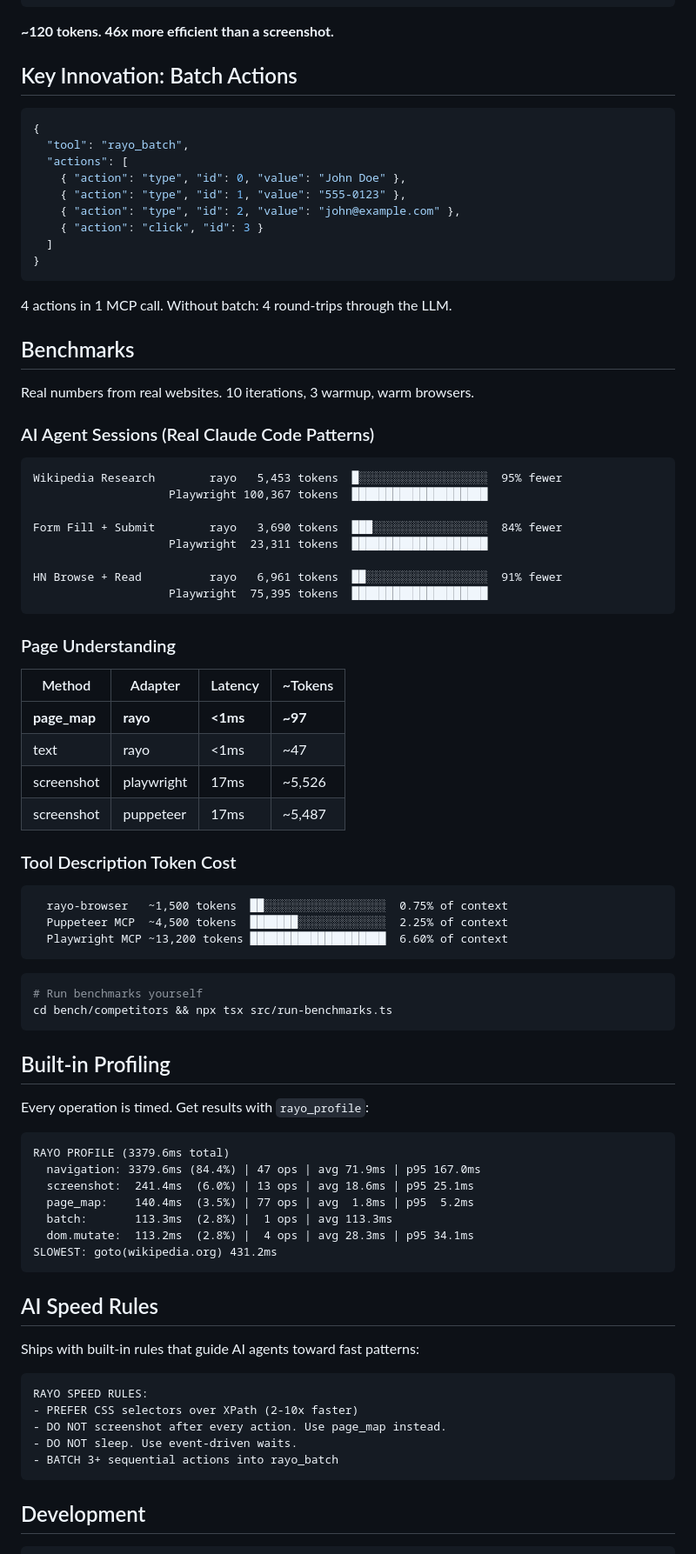
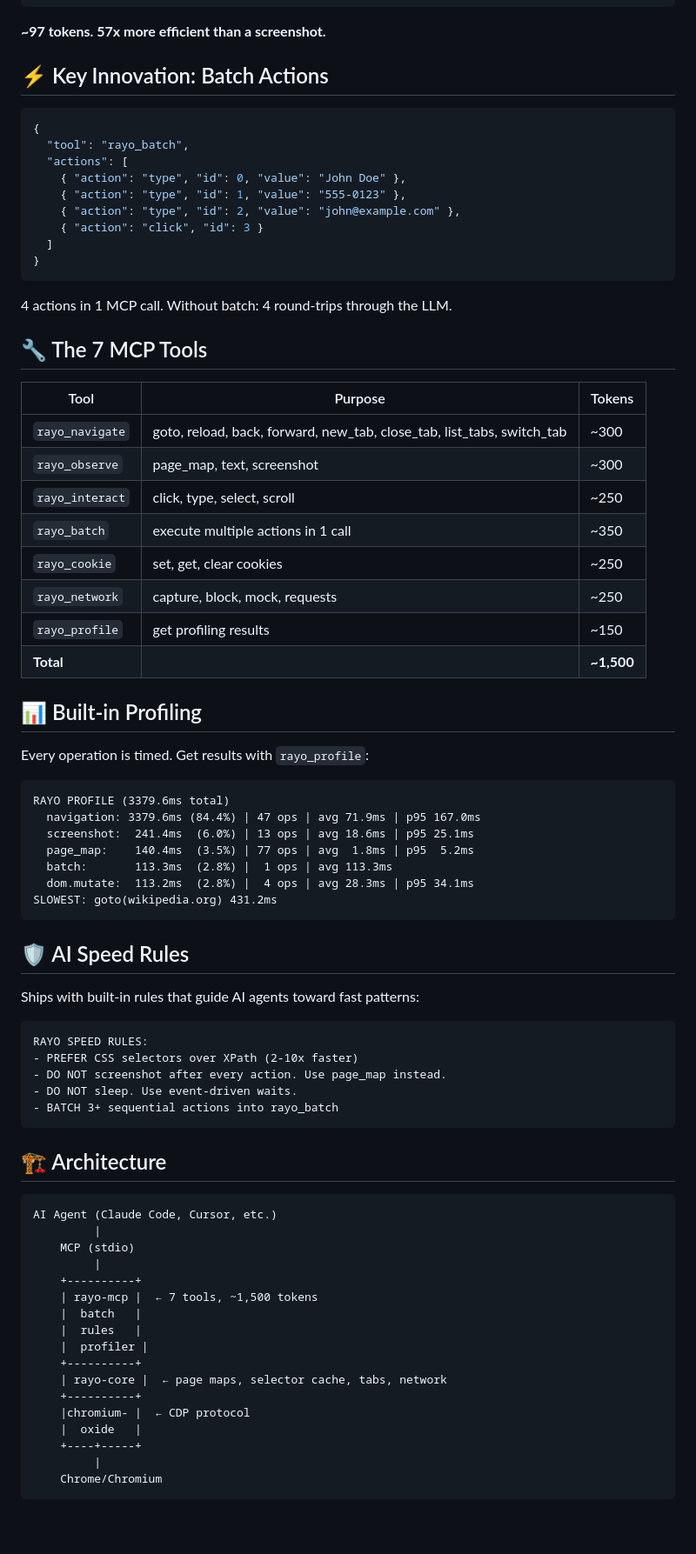
Before and after one commit to manurueda/rayo-browser, a Markdown page: README.md, the part around one of its changes. Shown at 87% size. GitHub-like rendering; blank space fills up the shorter version.

````diff
--- a/README.md
+++ b/README.md
@@ -85,9 +95,9 @@ Instead of screenshots (~5,500 tokens) or raw HTML (~50k tokens):
 }
 ```
 
-**~120 tokens. 46x more efficient than a screenshot.**
+**~97 tokens. 57x more efficient than a screenshot.**
 
-## Key Innovation: Batch Actions
+## ⚡ Key Innovation: Batch Actions
 
 ```json
 {
@@ -103,46 +113,20 @@ Instead of screenshots (~5,500 tokens) or raw HTML (~50k tokens):
 
 4 actions in 1 MCP call. Without batch: 4 round-trips through the LLM.
 
-## Benchmarks
+## 🔧 The 7 MCP Tools
 
-Real numbers from real websites. 10 iterations, 3 warmup, warm browsers.
+| Tool | Purpose | Tokens |
+|------|---------|--------|
+| `rayo_navigate` | goto, reload, back, forward, new_tab, close_tab, list_tabs, switch_tab | ~300 |
+| `rayo_observe` | page_map, text, screenshot | ~300 |
+| `rayo_interact` | click, type, select, scroll | ~250 |
+| `rayo_batch` | execute multiple actions in 1 call | ~350 |
+| `rayo_cookie` | set, get, clear cookies | ~250 |
+| `rayo_network` | capture, block, mock, requests | ~250 |
+| `rayo_profile` | get profiling results | ~150 |
+| **Total** | | **~1,500** |
 
-### AI Agent Sessions (Real Claude Code Patterns)
-
-```
-Wikipedia Research        rayo   5,453 tokens  █░░░░░░░░░░░░░░░░░░░  95% fewer
-                    Playwright 100,367 tokens  ████████████████████
-
-Form Fill + Submit        rayo   3,690 tokens  ███░░░░░░░░░░░░░░░░░  84% fewer
-                    Playwright  23,311 tokens  ████████████████████
-
-HN Browse + Read          rayo   6,961 tokens  ██░░░░░░░░░░░░░░░░░░  91% fewer
-                    Playwright  75,395 tokens  ████████████████████
-```
-
-### Page Understanding
-
-| Method | Adapter | Latency | ~Tokens |
-|--------|---------|---------|--------|
-| **page_map** | **rayo** | **<1ms** | **~97** |
-| text | rayo | <1ms | ~47 |
-| screenshot | playwright | 17ms | ~5,526 |
-| screenshot | puppeteer | 17ms | ~5,487 |
-
-### Tool Description Token Cost
-
-```
-  rayo-browser   ~1,500 tokens  ██░░░░░░░░░░░░░░░░░░  0.75% of context
-  Puppeteer MCP  ~4,500 tokens  ███████░░░░░░░░░░░░░  2.25% of context
-  Playwright MCP ~13,200 tokens ████████████████████  6.60% of context
-```
-
-```bash
-# Run benchmarks yourself
-cd bench/competitors && npx tsx src/run-benchmarks.ts
-```
-
-## Built-in Profiling
+## 📊 Built-in Profiling
 
 Every operation is timed. Get results with `rayo_profile`:
 
@@ -156,7 +140,7 @@ RAYO PROFILE (3379.6ms total)
 SLOWEST: goto(wikipedia.org) 431.2ms
 ```
 
-## AI Speed Rules
+## 🛡️ AI Speed Rules
 
 Ships with built-in rules that guide AI agents toward fast patterns:
 
@@ -168,4 +152,25 @@ RAYO SPEED RULES:
 - BATCH 3+ sequential actions into rayo_batch
 ```
 
-## Development
+## 🏗️ Architecture
+
+```
+AI Agent (Claude Code, Cursor, etc.)
+         |
+    MCP (stdio)
+         |
+    +----------+
+    | rayo-mcp |  ← 7 tools, ~1,500 tokens
+    |  batch   |
+    |  rules   |
+    |  profiler |
+    +----------+
+    | rayo-core |  ← page maps, selector cache, tabs, network
+    +----------+
+    |chromium- |  ← CDP protocol
+    |  oxide   |
+    +----+-----+
+         |
+    Chrome/Chromium
+```
+
````
Also changed, not shown: other parts of README.md (+65 -44 lines).
